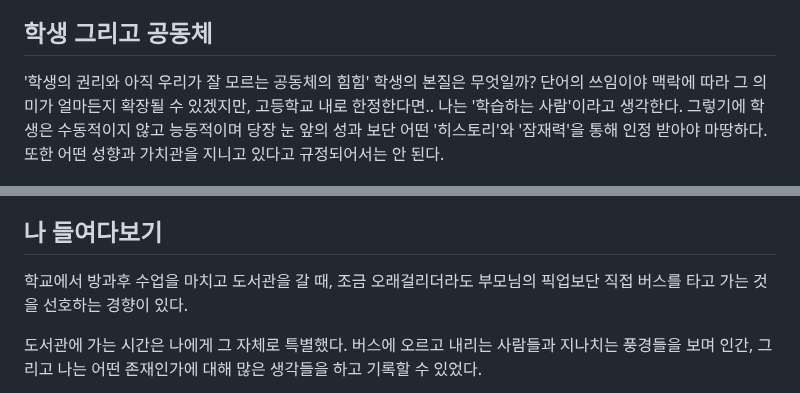
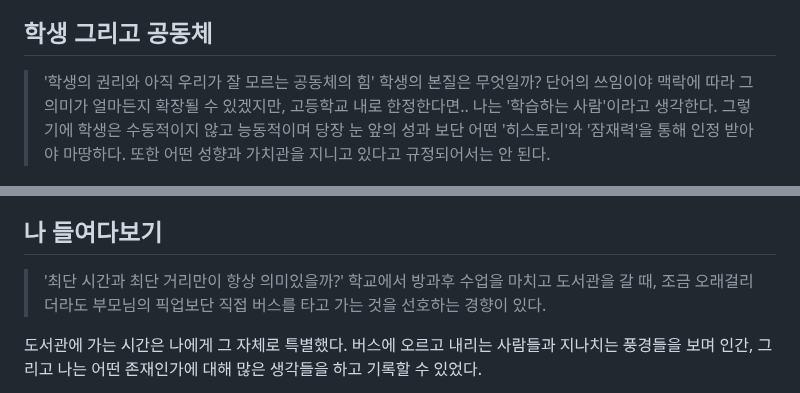
Before and after one commit to kimjuwon311/Soongil_log_Sharing, a Markdown page: readme.md, 2 parts joined by grey strips. Rendered like a GitHub page.

```diff
--- a/readme.md
+++ b/readme.md
@@ -77,7 +77,7 @@ LLM 프로젝트를 진행했고, 숭일로그를 개발 중인 1학년 9반 김
 '대학 입시란 나에게 어떤 의미인가'. 이를 통해 어떤 일에 대한 태도가 더욱 명확해지며, 진정 자아실현에 도움이 되는 방향으로 나아갈 수 있다고 생각한다.
 
 ## 학생 그리고 공동체
-  '학생의 권리와 아직 우리가 잘 모르는 공동체의 힘힘'
+> '학생의 권리와 아직 우리가 잘 모르는 공동체의 힘'
 학생의 본질은 무엇일까? 단어의 쓰임이야 맥락에 따라 그 의미가 얼마든지 확장될 수 있겠지만, 고등학교 내로 한정한다면.. 나는 '학습하는 사람'이라고 생각한다. 그렇기에 학생은 수동적이지 않고 능동적이며 당장 눈 앞의 성과 보단 어떤 '히스토리'와 '잠재력'을 통해 인정 받아야 마땅하다. 또한 어떤 성향과 가치관을 지니고 있다고 규정되어서는 안 된다.
 
 하지만, 내가 보기에 우리 사회는 학생을 학생으로 대하지 못하고 있는 것 같다. 물론 학생 또한 학생이기 전에 인간이기에 타인과 관계를 맺을 때 차분하게 생각하여 얻을 수 있는 추측보단 성적, 외모와 같은 인상이 일시적으로 더 큰 영향을 미치는 건 어쩔 수 없다. 나의 뜻은 사회적 시선이 거기서 그치지 말고 한 발 더 나아갔으면 좋겠다는 생각이다. 간단히 말해 학생을 대하는 시야가 좀 더 넓어졌으면 한다.
@@ -103,6 +103,7 @@ LLM 프로젝트를 진행했고, 숭일로그를 개발 중인 1학년 9반 김
 학생도 그렇다. 우리 사회의 폐해가 학생들의 영역마저 침범한 것 같아 아쉽지만, 학생들이 서로의 존재를 존중하며 공동체의 힘을 경험했으면 좋겠다.
 
 ## 나 들여다보기
+> '최단 시간과 최단 거리만이 항상 의미있을까?'
 학교에서 방과후 수업을 마치고 도서관을 갈 때, 조금
 오래걸리더라도 부모님의 픽업보단 직접 버스를 타고 가는 것을 선호하는 경향이 있다.
 
```
Also changed, not shown: other parts of readme.md (+2 -2 lines).
